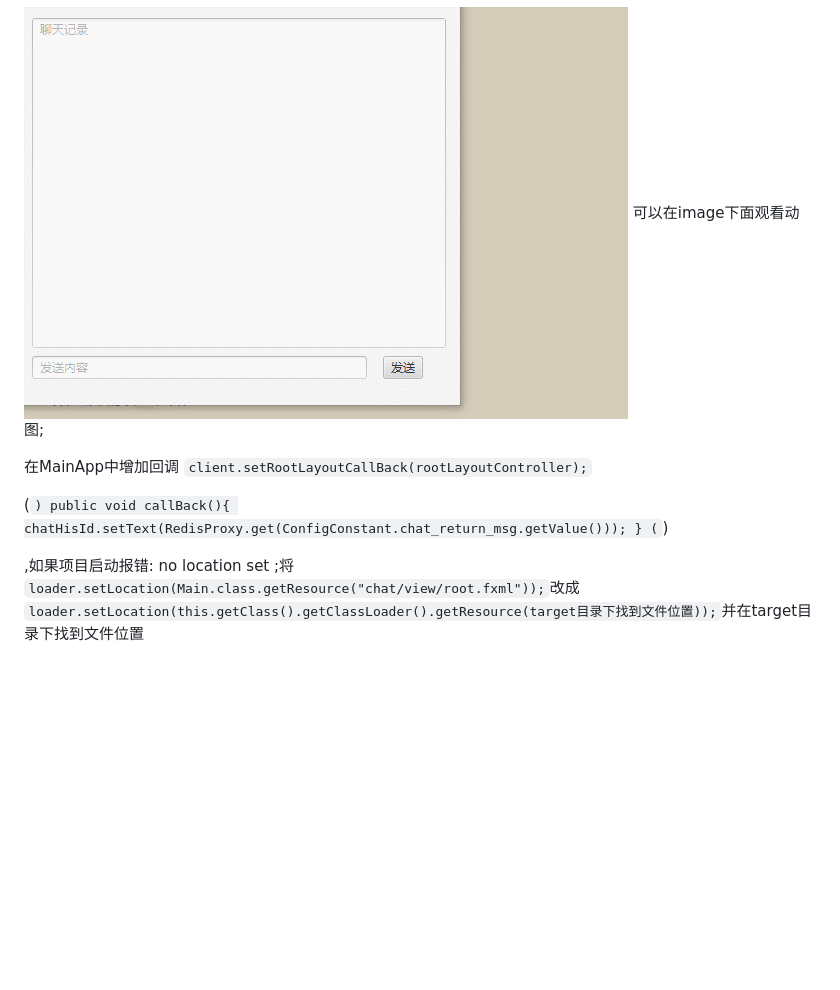
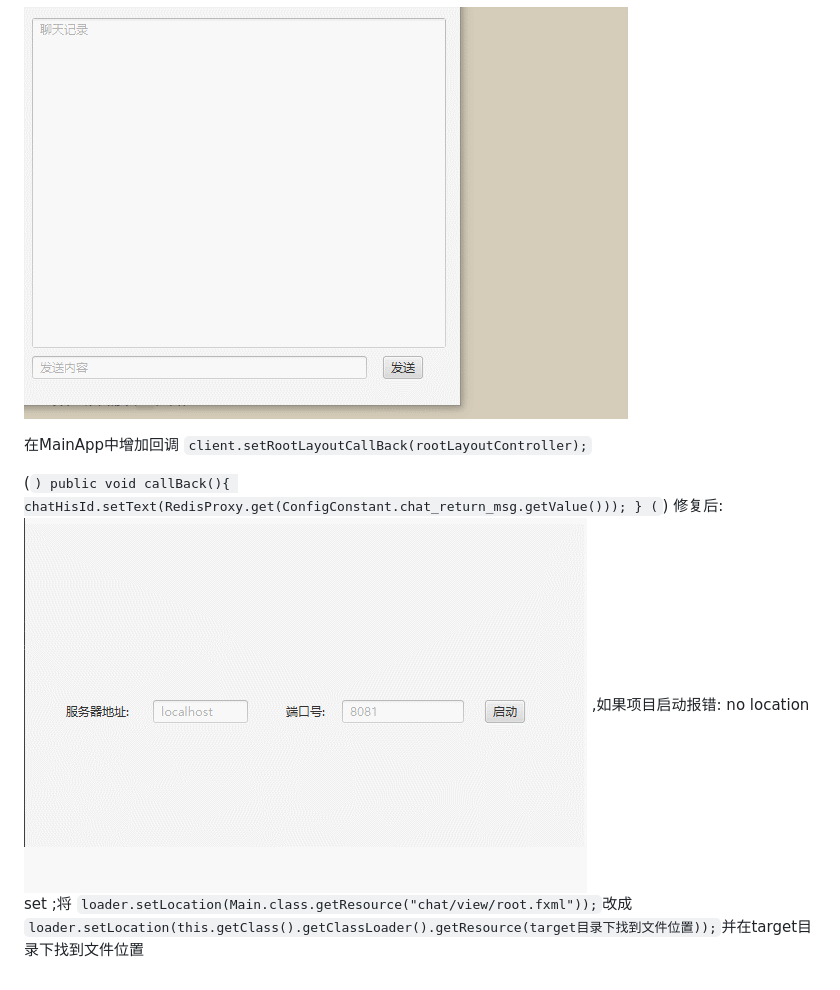
Before and after one commit to yccjack/chat, a Markdown page: README.md, the part around the change. Rendered like a GitHub page; pictures changed too: image/xiufu.gif (added); blank space fills up the shorter version.

Commit message:
增加修复图
增加修复图

````diff
--- a/README.md
+++ b/README.md
@@ -5,7 +5,7 @@
 修正在javafx->TextFile中输入发送信息后直接处理textArea域,会因为发送到服务器这段延迟致使textArea域一直是上一次发送的数据;
 
 ![回调](image/huidiao.gif)
-可以在image下面观看动图;
+
 
 在MainApp中增加回调  `client.setRootLayoutCallBack(rootLayoutController);`
 
@@ -14,6 +14,7 @@
         chatHisId.setText(RedisProxy.get(ConfigConstant.chat_return_msg.getValue()));
     }
 (```)
-
+修复后:
+![修复](image/xiufu.gif)
 ,如果项目启动报错: no location set   ;将   `loader.setLocation(Main.class.getResource("chat/view/root.fxml"));`改成
 `loader.setLocation(this.getClass().getClassLoader().getResource(target目录下找到文件位置));`并在target目录下找到文件位置
````
